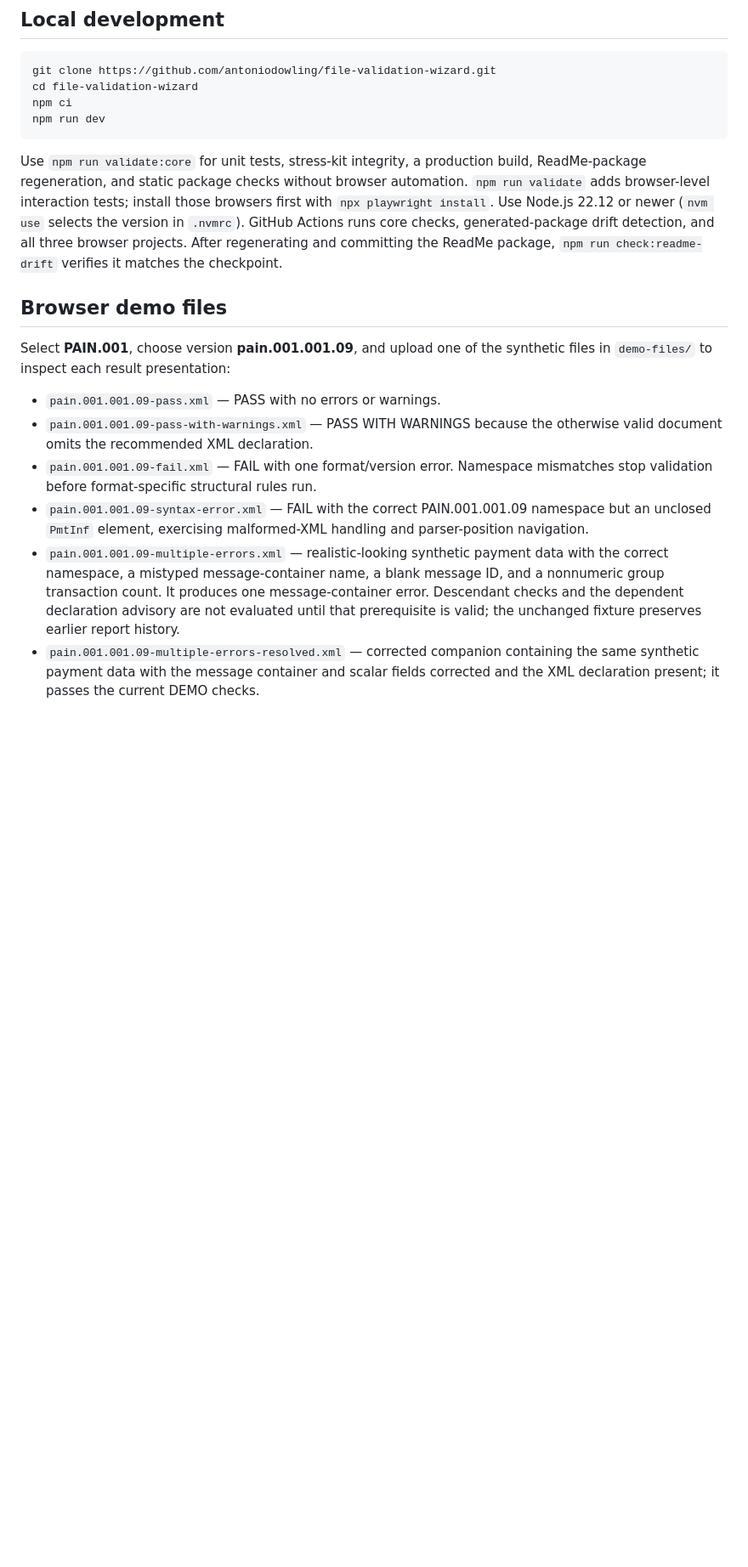
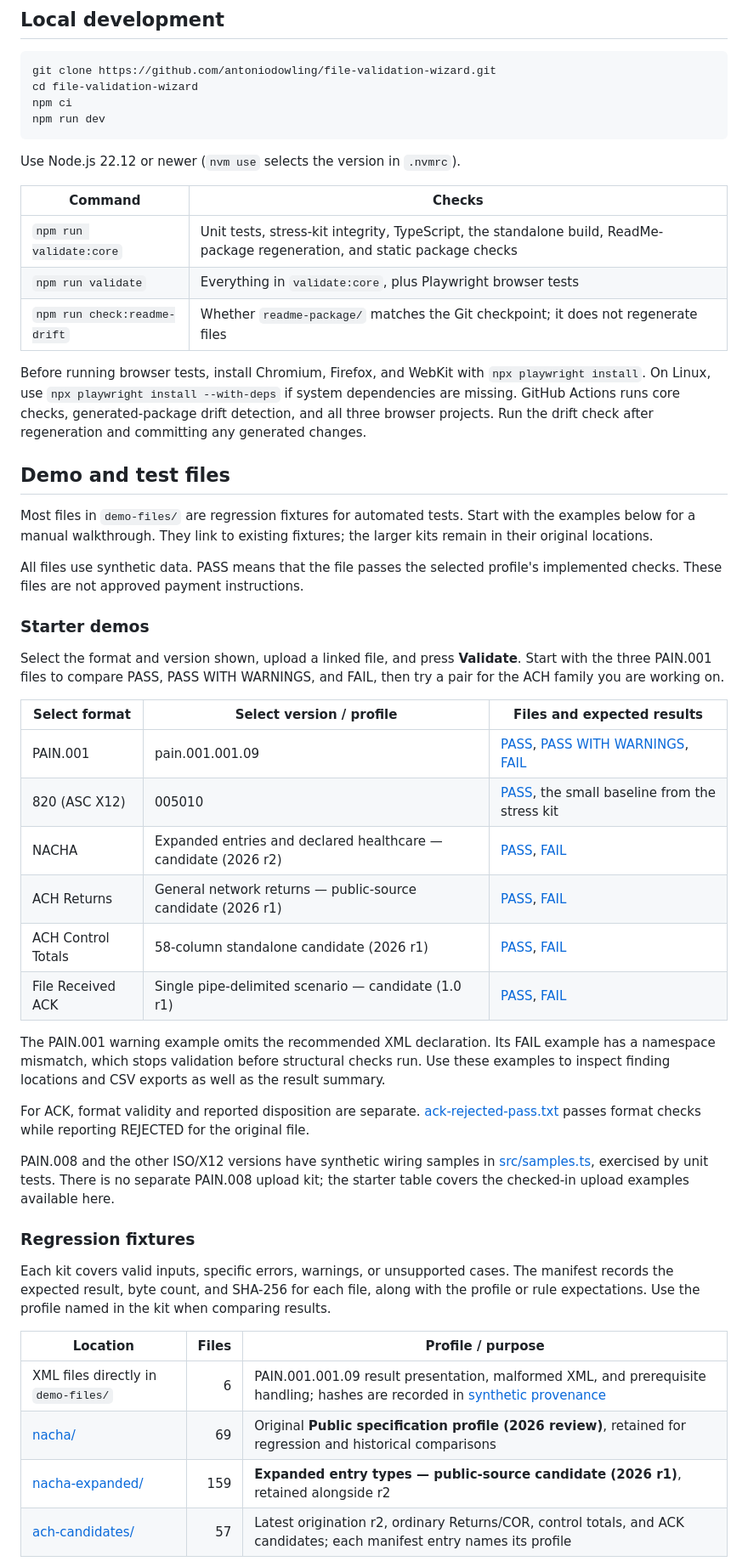
Before and after one commit to antoniodowling/file-validation-wizard, a Markdown page: README.md, the part around one of its changes. Shown at 85% size. Drawn GitHub-style; blank space fills up the shorter version.

Commit message:
Clarify starter demos and fixture collections in README

````diff
--- a/README.md
+++ b/README.md
@@ -31,15 +31,49 @@ npm ci
 npm run dev
 ```
 
-Use `npm run validate:core` for unit tests, stress-kit integrity, a production build, ReadMe-package regeneration, and static package checks without browser automation. `npm run validate` adds browser-level interaction tests; install those browsers first with `npx playwright install`. Use Node.js 22.12 or newer (`nvm use` selects the version in `.nvmrc`). GitHub Actions runs core checks, generated-package drift detection, and all three browser projects. After regenerating and committing the ReadMe package, `npm run check:readme-drift` verifies it matches the checkpoint.
+Use Node.js 22.12 or newer (`nvm use` selects the version in `.nvmrc`).
 
-## Browser demo files
+| Command | Checks |
+| --- | --- |
+| `npm run validate:core` | Unit tests, stress-kit integrity, TypeScript, the standalone build, ReadMe-package regeneration, and static package checks |
+| `npm run validate` | Everything in `validate:core`, plus Playwright browser tests |
+| `npm run check:readme-drift` | Whether `readme-package/` matches the Git checkpoint; it does not regenerate files |
 
-Select **PAIN.001**, choose version **pain.001.001.09**, and upload one of the synthetic files in `demo-files/` to inspect each result presentation:
+Before running browser tests, install Chromium, Firefox, and WebKit with `npx playwright install`. On Linux, use `npx playwright install --with-deps` if system dependencies are missing. GitHub Actions runs core checks, generated-package drift detection, and all three browser projects. Run the drift check after regeneration and committing any generated changes.
 
-- `pain.001.001.09-pass.xml` — PASS with no errors or warnings.
-- `pain.001.001.09-pass-with-warnings.xml` — PASS WITH WARNINGS because the otherwise valid document omits the recommended XML declaration.
-- `pain.001.001.09-fail.xml` — FAIL with one format/version error. Namespace mismatches stop validation before format-specific structural rules run.
-- `pain.001.001.09-syntax-error.xml` — FAIL with the correct PAIN.001.001.09 namespace but an unclosed `PmtInf` element, exercising malformed-XML handling and parser-position navigation.
-- `pain.001.001.09-multiple-errors.xml` — realistic-looking synthetic payment data with the correct namespace, a mistyped message-container name, a blank message ID, and a nonnumeric group transaction count. It produces one message-container error. Descendant checks and the dependent declaration advisory are not evaluated until that prerequisite is valid; the unchanged fixture preserves earlier report history.
-- `pain.001.001.09-multiple-errors-resolved.xml` — corrected companion containing the same synthetic payment data with the message container and scalar fields corrected and the XML declaration present; it passes the current DEMO checks.
+## Demo and test files
+
+Most files in `demo-files/` are regression fixtures for automated tests. Start with the examples below for a manual walkthrough. They link to existing fixtures; the larger kits remain in their original locations.
+
+All files use synthetic data. PASS means that the file passes the selected profile's implemented checks. These files are not approved payment instructions.
+
+### Starter demos
+
+Select the format and version shown, upload a linked file, and press **Validate**. Start with the three PAIN.001 files to compare PASS, PASS WITH WARNINGS, and FAIL, then try a pair for the ACH family you are working on.
+
+| Select format | Select version / profile | Files and expected results |
+| --- | --- | --- |
+| PAIN.001 | pain.001.001.09 | [PASS](demo-files/pain.001.001.09-pass.xml), [PASS WITH WARNINGS](demo-files/pain.001.001.09-pass-with-warnings.xml), [FAIL](demo-files/pain.001.001.09-fail.xml) |
+| 820 (ASC X12) | 005010 | [PASS](demo-files/hnb-validator-stress-files/11-edi-820-005010-baseline-pass.edi), the small baseline from the stress kit |
+| NACHA | Expanded entries and declared healthcare — candidate (2026 r2) | [PASS](demo-files/ach-candidates/origination-healthcare-pass.ach), [FAIL](demo-files/ach-candidates/origination-healthcare-missing-fail.ach) |
+| ACH Returns | General network returns — public-source candidate (2026 r1) | [PASS](demo-files/ach-candidates/returns-ccd-pass.ach), [FAIL](demo-files/ach-candidates/returns-trace-fail.ach) |
+| ACH Control Totals | 58-column standalone candidate (2026 r1) | [PASS](demo-files/ach-candidates/totals-pass.txt), [FAIL](demo-files/ach-candidates/totals-date-fail.txt) |
+| File Received ACK | Single pipe-delimited scenario — candidate (1.0 r1) | [PASS](demo-files/ach-candidates/ack-received-pass.txt), [FAIL](demo-files/ach-candidates/ack-date-fail.txt) |
+
+The PAIN.001 warning example omits the recommended XML declaration. Its FAIL example has a namespace mismatch, which stops validation before structural checks run. Use these examples to inspect finding locations and CSV exports as well as the result summary.
+
+For ACK, format validity and reported disposition are separate. [ack-rejected-pass.txt](demo-files/ach-candidates/ack-rejected-pass.txt) passes format checks while reporting REJECTED for the original file.
+
+PAIN.008 and the other ISO/X12 versions have synthetic wiring samples in [src/samples.ts](src/samples.ts), exercised by unit tests. There is no separate PAIN.008 upload kit; the starter table covers the checked-in upload examples available here.
+
+### Regression fixtures
+
+Each kit covers valid inputs, specific errors, warnings, or unsupported cases. The manifest records the expected result, byte count, and SHA-256 for each file, along with the profile or rule expectations. Use the profile named in the kit when comparing results.
+
+| Location | Files | Profile / purpose |
+| --- | ---: | --- |
+| XML files directly in `demo-files/` | 6 | PAIN.001.001.09 result presentation, malformed XML, and prerequisite handling; hashes are recorded in [synthetic provenance](tests/fixtures/synthetic-provenance.json) |
+| [nacha/](demo-files/nacha/README.md) | 69 | Original **Public specification profile (2026 review)**, retained for regression and historical comparisons |
+| [nacha-expanded/](demo-files/nacha-expanded/README.md) | 159 | **Expanded entry types — public-source candidate (2026 r1)**, retained alongside r2 |
+| [ach-candidates/](demo-files/ach-candidates/README.md) | 57 | Latest origination r2, ordinary Returns/COR, control totals, and ACK candidates; each manifest entry names its profile |
+
````
Also changed, not shown: other parts of README.md (+29 -16 lines).
